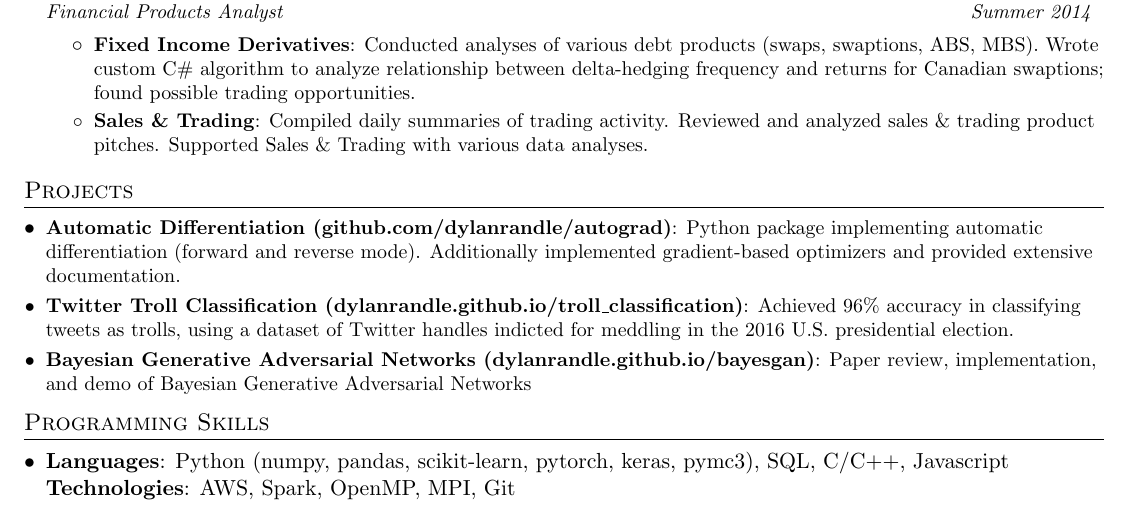
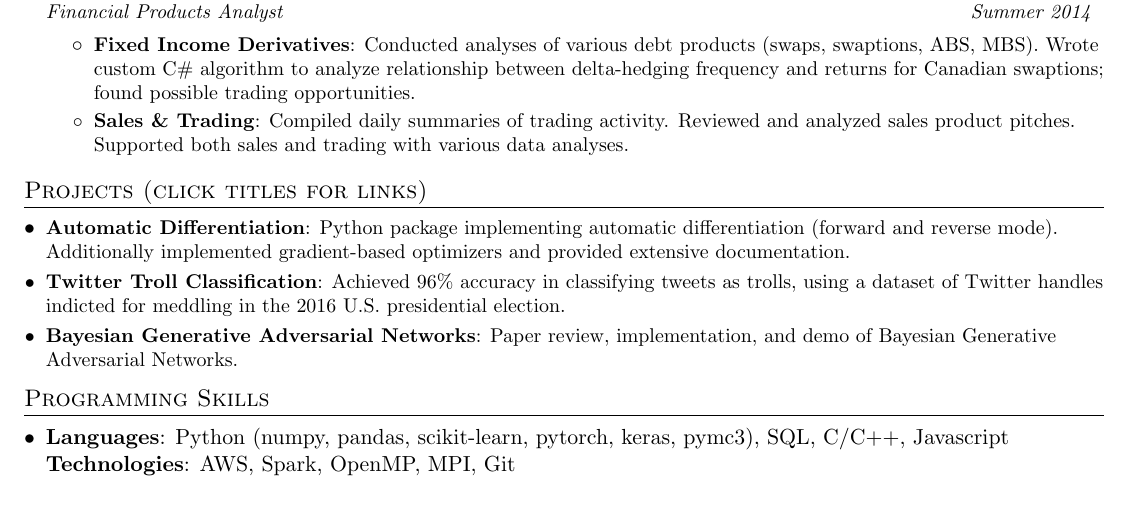
Before and after one commit to dylanrandle/dylanrandle.github.io, a LaTeX CV (resume2.tex): part of the page, cut so that both start at the same text. Compiled offline with pdfLaTeX.

Commit message:
slight resume edits

```diff
--- a/resume2.tex
+++ b/resume2.tex
@@ -124,21 +124,21 @@
         \resumeItem{Fixed Income Derivatives}
           {Conducted analyses of various debt products (swaps, swaptions, ABS, MBS). Wrote custom C\# algorithm to analyze relationship between delta-hedging frequency and returns for Canadian swaptions; found possible trading opportunities.}
         \resumeItem{Sales \& Trading}
-          {Compiled daily summaries of trading activity. Reviewed and analyzed sales \& trading product pitches. Supported Sales \& Trading with various data analyses.}
+          {Compiled daily summaries of trading activity. Reviewed and analyzed sales product pitches. Supported both sales and trading with various data analyses.}
       \resumeItemListEnd
 
   \resumeSubHeadingListEnd
 
 
 %-----------PROJECTS-----------------
-\section{Projects}
+\section{Projects (click titles for links)}
   \resumeSubHeadingListStart
-    \resumeSubItem{\href{https://github.com/dylanrandle/autograd}{Automatic Differentiation (github.com/dylanrandle/autograd)}}
+    \resumeSubItem{\href{https://github.com/dylanrandle/autograd}{Automatic Differentiation}}
       {Python package implementing automatic differentiation (forward and reverse mode). Additionally implemented gradient-based optimizers and provided extensive documentation.}
-    \resumeSubItem{\href{https://dylanrandle.github.io/troll_classification}{Twitter Troll Classification (dylanrandle.github.io/troll\_classification)}}
+    \resumeSubItem{\href{https://dylanrandle.github.io/troll_classification}{Twitter Troll Classification}}
       {Achieved 96\% accuracy in classifying tweets as trolls, using a dataset of Twitter handles indicted for meddling in the 2016 U.S. presidential election.}
-    \resumeSubItem{\href{https://dylanrandle.github.io/bayesgan.html}{Bayesian Generative Adversarial Networks (dylanrandle.github.io/bayesgan)}}
-      {Paper review, implementation, and demo of Bayesian Generative Adversarial Networks}
+    \resumeSubItem{\href{https://dylanrandle.github.io/bayesgan.html}{Bayesian Generative Adversarial Networks}}
+      {Paper review, implementation, and demo of Bayesian Generative Adversarial Networks.}
   \resumeSubHeadingListEnd
 
 %
```
Also changed, not shown: resume2.pdf.
